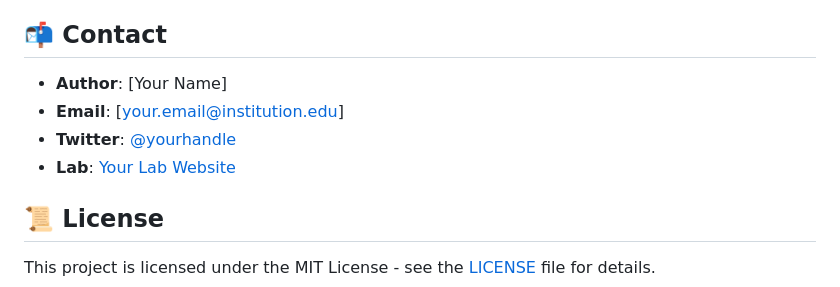
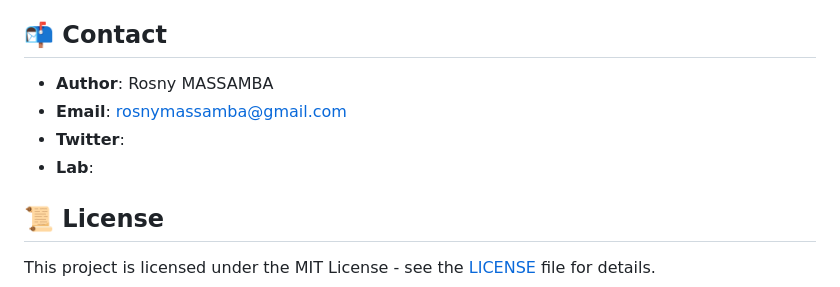
Before and after one commit to Samba360/harmonic-ai-demo, a Markdown page: README.md, the part around the change. Drawn GitHub-style.

```diff
--- a/README.md
+++ b/README.md
@@ -140,10 +140,10 @@ In our experiments across multiple environments:
 
 ## 📬 Contact
 
-- **Author**: [Your Name]
-- **Email**: [your.email@institution.edu]
-- **Twitter**: [@yourhandle](https://twitter.com/yourhandle)
-- **Lab**: [Your Lab Website](https://lab.university.edu)
+- **Author**: Rosny MASSAMBA
+- **Email**: rosnymassamba@gmail.com
+- **Twitter**:
+- **Lab**:
 
 ## 📜 License
 
```
